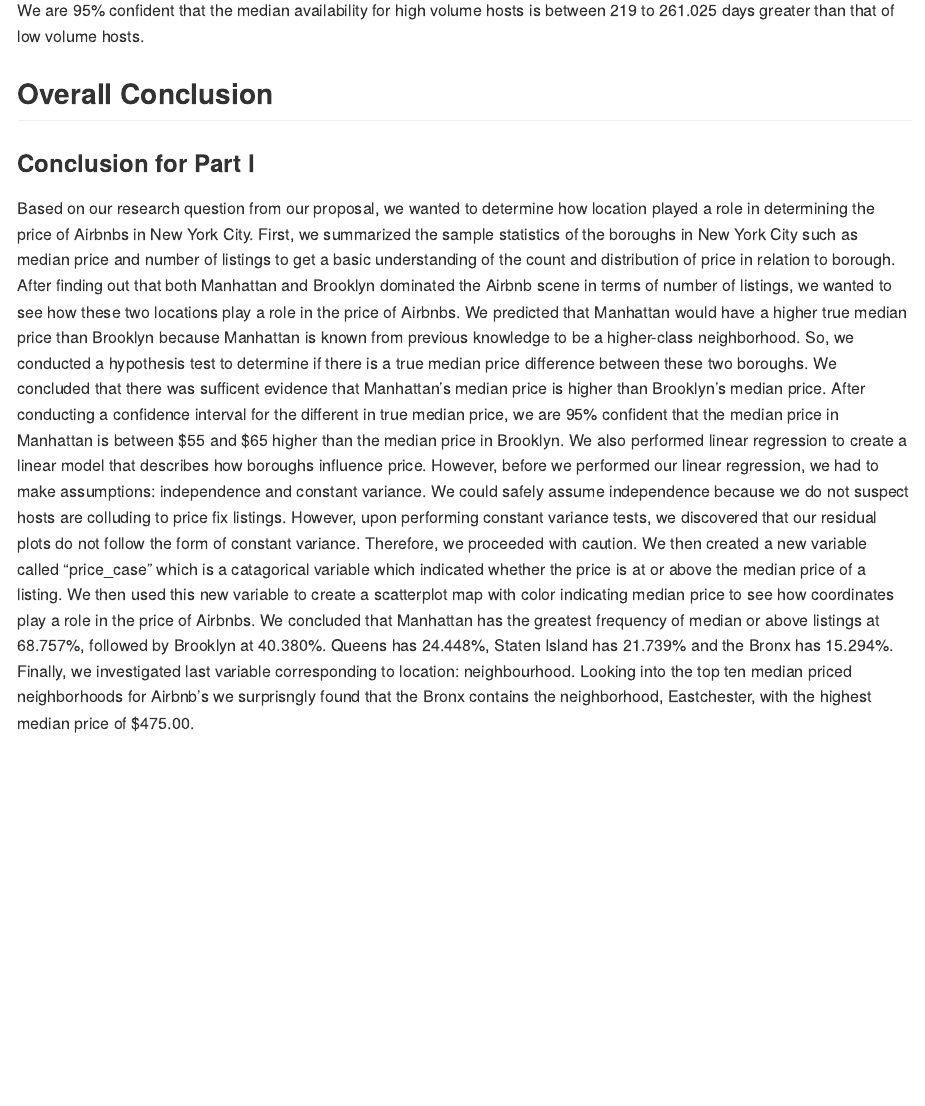
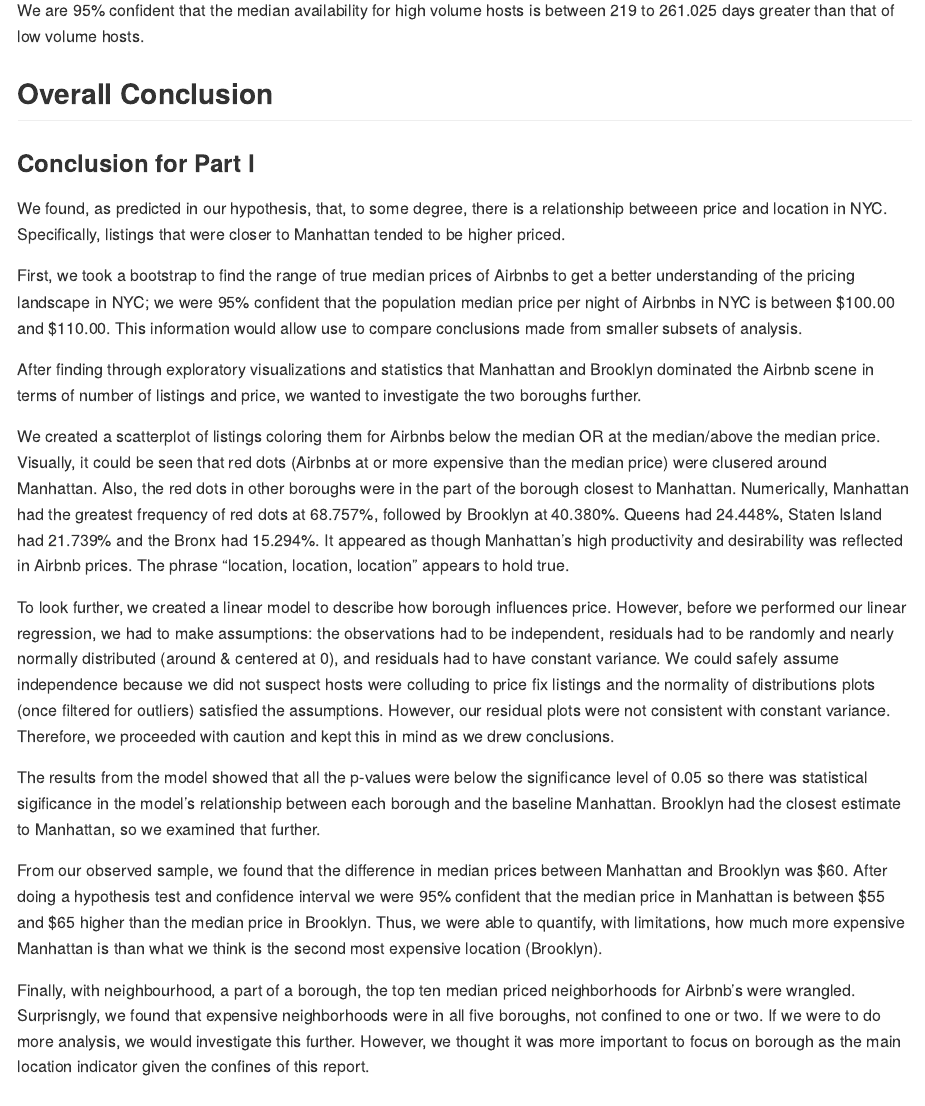
Before and after one commit to drewf24/world-airbnb, an R Markdown document (writeup/writeup.Rmd): the page in a window 1100 px wide, from 3900 px down. The pictures show the output file writeup/writeup.md that the author committed with the source, drawn offline in the style of GitHub.

Commit message:
Edits to Conclusion I

```diff
--- a/writeup/writeup.Rmd
+++ b/writeup/writeup.Rmd
@@ -742,13 +742,25 @@
 
 We are 95% confident that the median availability for high volume hosts is between 219 to 261.025 days greater than that of low volume hosts.
 
-
-
 ## Overall Conclusion
 
 ### Conclusion for Part I
 
-Based on our research question from our proposal, we wanted to determine how location played a role in determining the price of Airbnbs in New York City. First, we summarized the sample statistics of the boroughs in New York City such as median price and number of listings to get a basic understanding of the count and distribution of price in relation to borough. After finding out that both Manhattan and Brooklyn dominated the Airbnb scene in terms of number of listings, we wanted to see how these two locations play a role in the price of Airbnbs. We predicted that Manhattan would have a higher true median price than Brooklyn because Manhattan is known from previous knowledge to be a higher-class neighborhood. So, we conducted a hypothesis test to determine if there is a true median price difference between these two boroughs. We concluded that there was sufficent evidence that Manhattan's median price is higher than Brooklyn's median price. After conducting a confidence interval for the different in true median price, we are 95% confident that the median price in Manhattan is between $55 and $65 higher than the median price in Brooklyn. We also performed linear regression to create a linear model that describes how boroughs influence price. However, before we performed our linear regression, we had to make assumptions: independence and constant variance. We could safely assume independence because we do not suspect hosts are colluding to price fix listings. However, upon performing constant variance tests, we discovered that our residual plots do not follow the form of constant variance. Therefore, we proceeded with caution. We then created a new variable called "price_case" which is a catagorical variable which indicated whether the price is at or above the median price of a listing. We then used this new variable to create a scatterplot map with color indicating median price to see how coordinates play a role in the price of Airbnbs. We concluded that Manhattan has the greatest frequency of median or above listings at 68.757%, followed by Brooklyn at 40.380%. Queens has 24.448%, Staten Island has 21.739% and the Bronx has 15.294%. Finally, we investigated last variable corresponding to location: neighbourhood. Looking into the top ten median priced neighborhoods for Airbnb's we surprisngly found that the Bronx contains the neighborhood, Eastchester, with the highest median price of $475.00.
+We found, as predicted in our hypothesis, that, to some degree, there is a relationship betweeen price and location in NYC. Specifically, listings that were closer to Manhattan tended to be higher priced.
+
+First, we took a bootstrap to find the range of true median prices of Airbnbs to get a better understanding of the pricing landscape in NYC; we were 95% confident that the population median price per night of Airbnbs in NYC is between $100.00 and $110.00. This information would allow use to compare conclusions made from smaller subsets of analysis.
+
+After finding through exploratory visualizations and statistics that Manhattan and Brooklyn dominated the Airbnb scene in terms of number of listings and price, we wanted to investigate the two boroughs further.
+
+We created a scatterplot of listings coloring them for Airbnbs below the median OR at the median/above the median price. Visually, it could be seen that red dots (Airbnbs at or more expensive than the median price) were clusered around Manhattan. Also, the red dots in other boroughs were in the part of the borough closest to Manhattan. Numerically, Manhattan had the greatest frequency of red dots at 68.757%, followed by Brooklyn at 40.380%. Queens had 24.448%, Staten Island had 21.739% and the Bronx had 15.294%. It appeared as though Manhattan's high productivity and desirability was reflected in Airbnb prices. The phrase "location, location, location" appears to hold true.
+
+To look further, we created a linear model to describe how borough influences price. However, before we performed our linear regression, we had to make assumptions: the observations had to be independent, residuals had to be randomly and nearly normally distributed (around & centered at 0), and residuals had to have constant variance. We could safely assume independence because we did not suspect hosts were colluding to price fix listings and the normality of distributions plots (once filtered for outliers) satisfied the assumptions. However, our residual plots were not consistent with constant variance. Therefore, we proceeded with caution and kept this in mind as we drew conclusions.
+
+The results from the model showed that all the p-values were below the significance level of 0.05 so there was statistical sigificance in the model's relationship between each borough and the baseline Manhattan. Brooklyn had the closest estimate to Manhattan, so we examined that further.
+
+From our observed sample, we found that the difference in median prices between Manhattan and Brooklyn was $60. After doing a hypothesis test and confidence interval we were 95% confident that the median price in Manhattan is between $55 and $65 higher than the median price in Brooklyn. Thus, we were able to quantify, with limitations, how much more expensive Manhattan is than what we think is the second most expensive location (Brooklyn).
+
+Finally, with neighbourhood, a part of a borough, the top ten median priced neighborhoods for Airbnb's were wrangled. Surprisngly, we found that expensive neighborhoods were in all five boroughs, not confined to one or two. If we were to do more analysis, we would investigate this further. However, we thought it was more important to focus on borough as the main location indicator given the confines of this report.
 
 ### Conclusion For Part II
 
```
Also changed, not shown: writeup/writeup.md.
